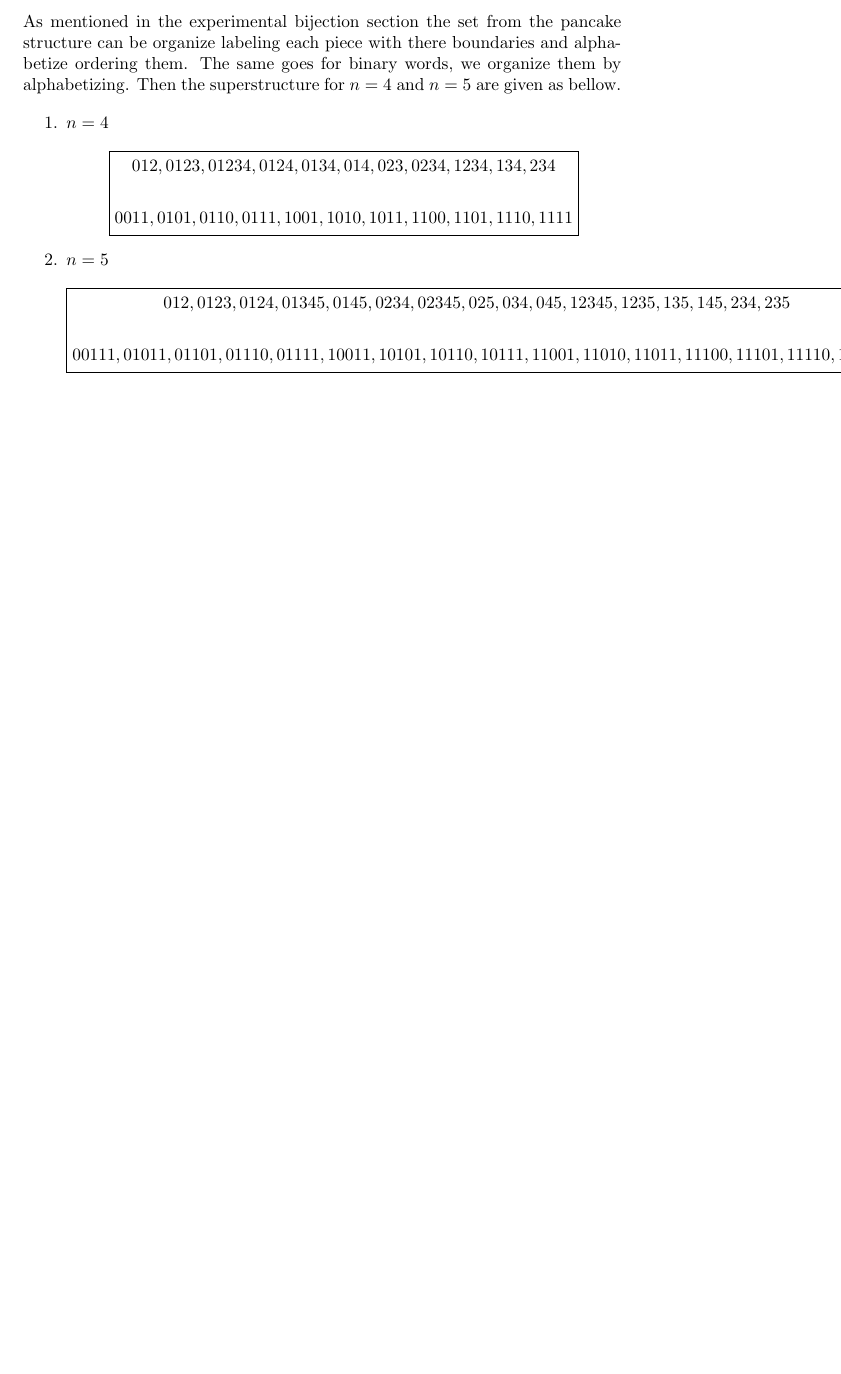
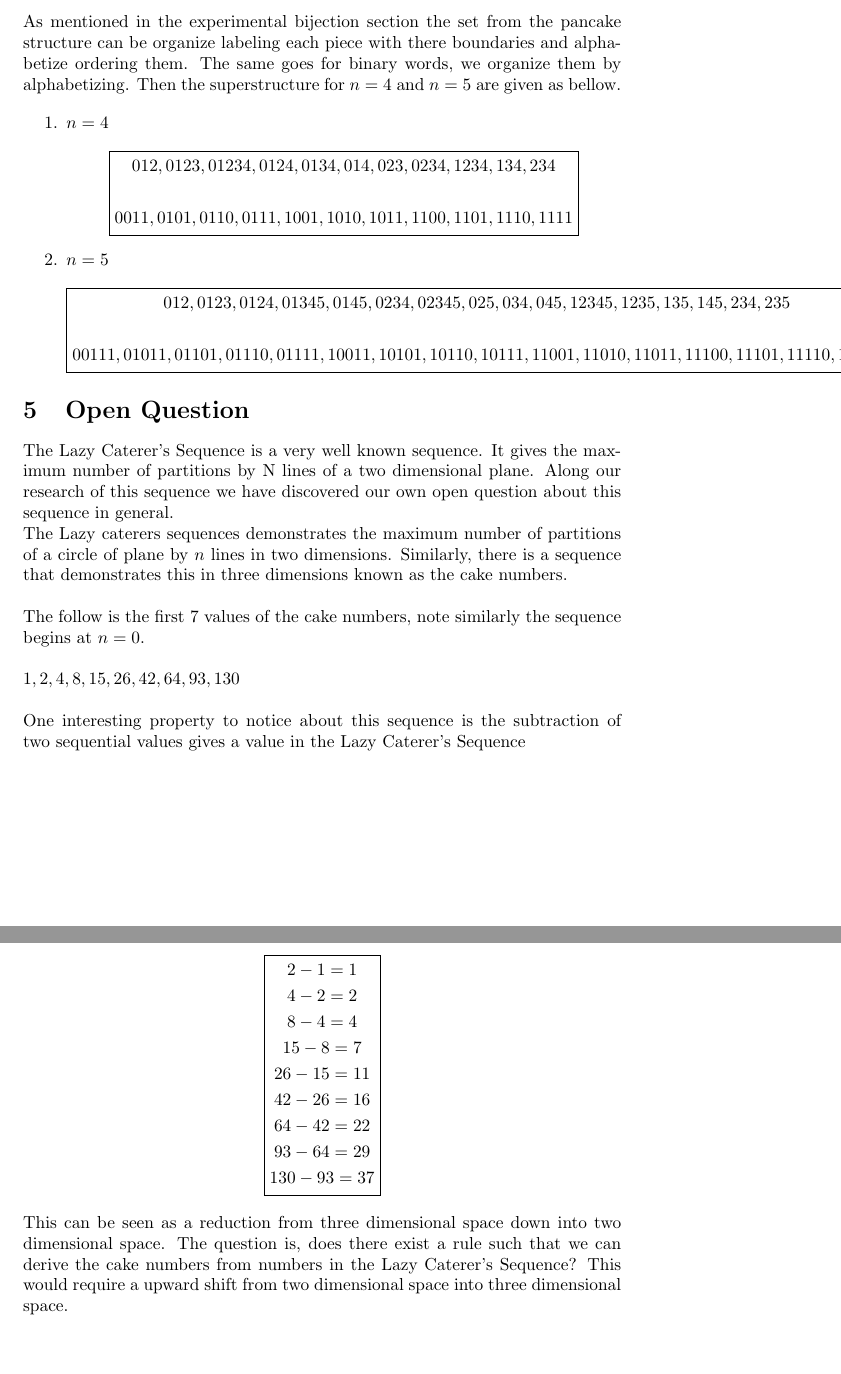
Before and after one commit to Autmtheorem/OEIS-Central-Polygonal-Numbers, a LaTeX document (paper/OEISproject.tex): part of page 6 of 6 before the commit and two parts of pages 6 and 7 of 7 after it, the two joined at a grey line, cut so that both start at the same text, the shorter picture padded with empty space. Compiled offline with pdfLaTeX.

Commit message:
Added open question

```diff
--- a/paper/OEISproject.tex
+++ b/paper/OEISproject.tex
@@ -271,4 +271,33 @@ As mentioned in the experimental bijection section the set from the pancake stru
 		\]
 \end{enumerate}
 
+\section{Open Question}
+The Lazy Caterer's Sequence is a very well known sequence. It gives the maximum number of partitions by N lines of a two dimensional plane. Along our research of this sequence we have discovered our own open question about this sequence in general.
+\\
+The Lazy caterers sequences demonstrates the maximum number of partitions of a circle of plane by $n$ lines in two dimensions. Similarly, there is a sequence that demonstrates this in three dimensions known as the cake numbers.\\
+\\
+The follow is the first 7 values of the cake numbers, note similarly the sequence begins at $n=0$.\\
+\\
+$1, 2, 4, 8, 15, 26, 42, 64, 93, 130$\\
+\\
+One interesting property to notice about this sequence is the subtraction of two sequential values gives a value in the Lazy Caterer's Sequence\\
+\\
+\[
+\boxed{
+	\begin{gathered}
+		{2-1 = 1}\\
+		{4-2 = 2} \\
+		{8-4 = 4} \\
+		{15-8 = 7} \\
+		{26-15 = 11}\\
+		{42-26 = 16}\\
+		{64-42 = 22}\\
+		{93-64 = 29}\\
+		{130-93 = 37}\\
+	\end{gathered}
+	}
+\]
+\\
+This can be seen as a reduction from three dimensional space down into two dimensional space. The question is, does there exist a rule such that we can derive the cake numbers from numbers in the Lazy Caterer's Sequence? This would require a upward shift from two dimensional space into three dimensional space.
+
 \end{document}
```
Also changed, not shown: paper/OEISproject.pdf.
